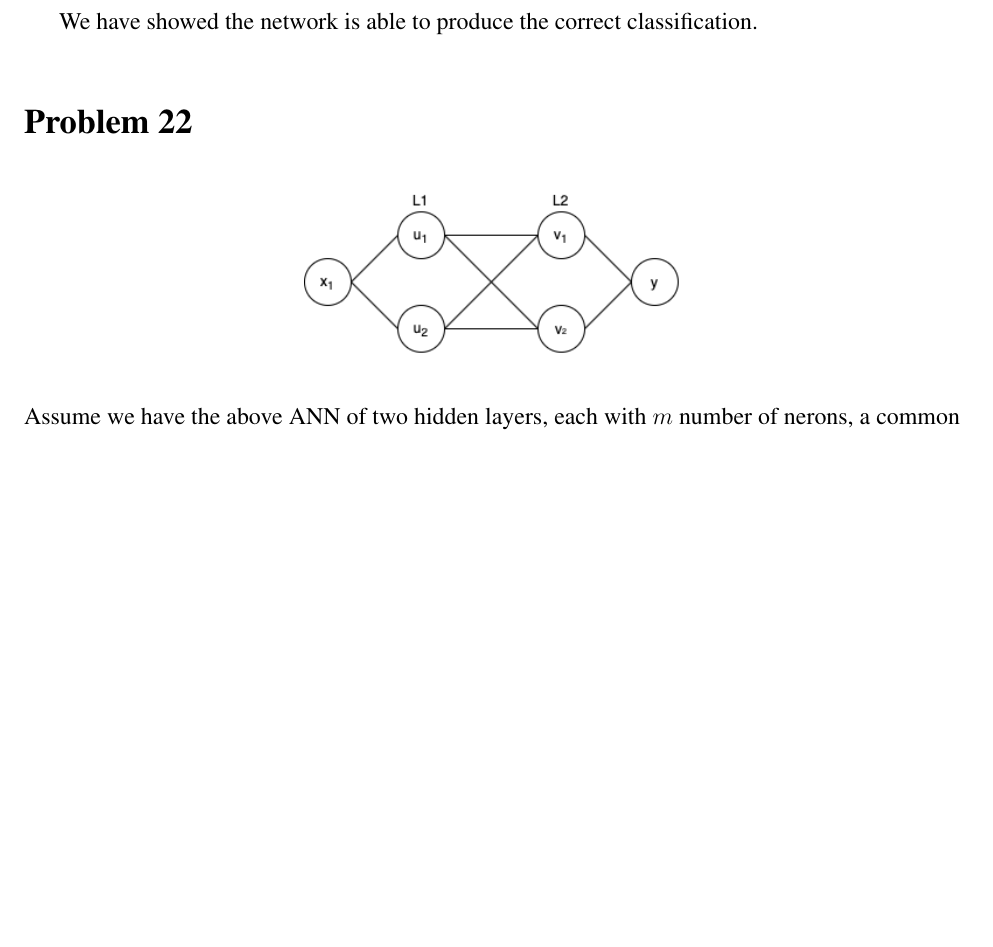
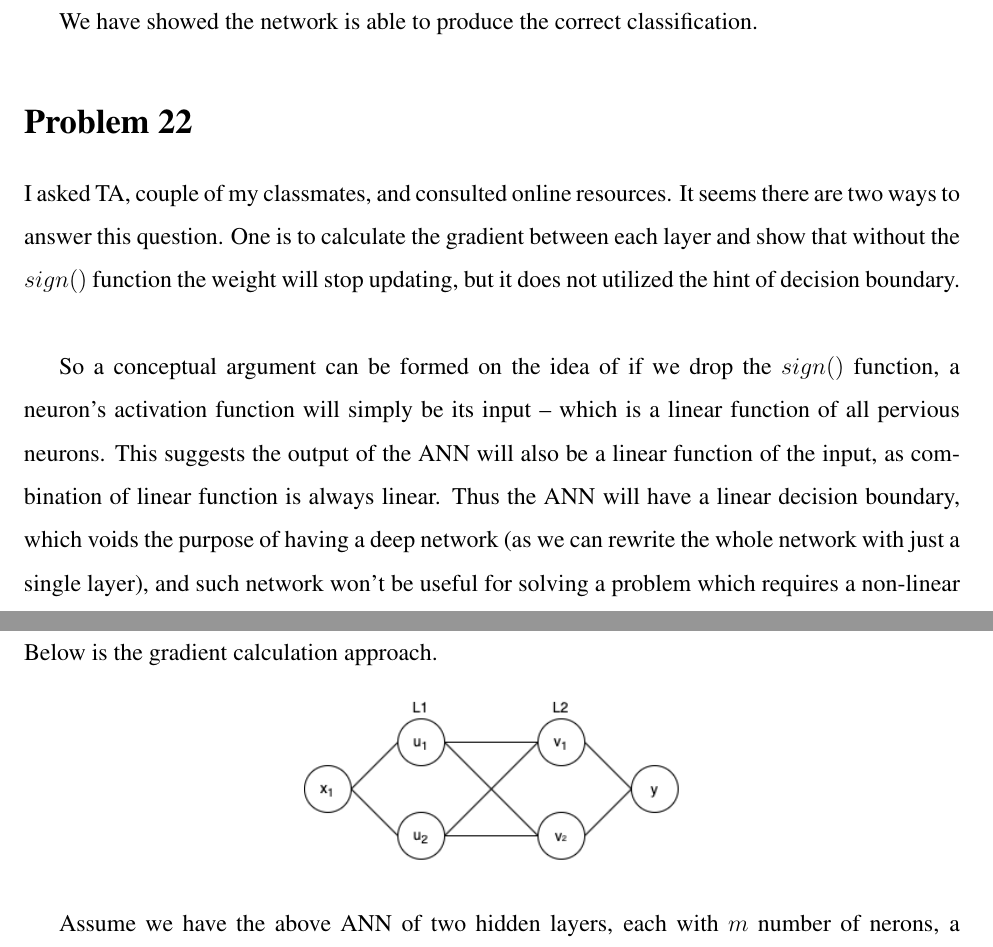
Before and after one commit to choH/csds440_written_assignments, a LaTeX problem sheet (assignment_5/article.tex): part of page 4 of 5 before the commit and two parts of pages 4 and 5 of 6 after it, the two joined at a grey line, cut so that both start at the same text, the shorter picture padded with empty space. Compiled offline with pdfLaTeX.

Commit message:
🔨 Add ANN linear decision bounary approach for Problem 22.

```diff
--- a/assignment_5/article.tex
+++ b/assignment_5/article.tex
@@ -155,6 +155,15 @@ We have showed the network is able to produce the correct classification.
 % % % % % % % % % % % % % % % % % % % % % % % % % % % % % % % % % %
 \section{Problem 22}
 
+I asked TA, couple of my classmates, and consulted online resources. It seems there are two ways to answer this question. One is to calculate the gradient between each layer and show that without the $sign()$ function the weight will stop updating, but it does not utilized the hint of decision boundary.\newline
+
+So a conceptual argument can be formed on the idea of if we drop the $sign()$ function, a neuron's activation function will simply be its input -- which is a linear function of all pervious neurons. This suggests the output of the ANN will also be a linear function of the input, as combination of linear function is always linear. Thus the ANN will have a linear decision boundary, which voids the purpose of having a deep network (as we can rewrite the whole network with just a single layer), and such network won't be useful for solving a problem which requires a non-linear decision boundary.\newline
+
+\noindent Below is the gradient calculation approach.
+
+
+
+
 \begin{figure}[H]
     \centering
     \includegraphics[width=0.4\linewidth]{{fig/fig_p22.png}}
```
Also changed, not shown: assignment_5/article.tex (2 more changed lines).
